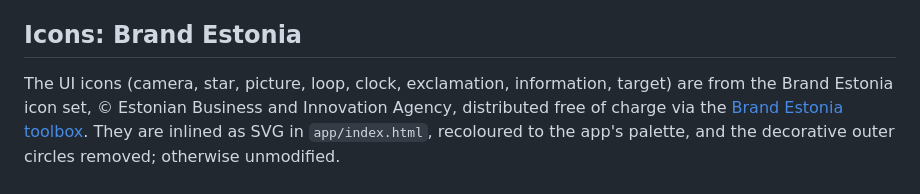
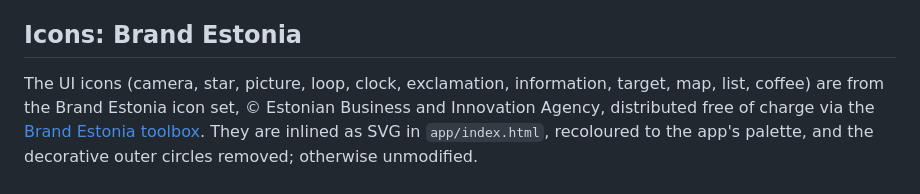
Before and after one commit to peatoe/tallinn-traffic-cam-selfie, a Markdown page: THIRD-PARTY-NOTICES.md, the part around the change. GitHub-like rendering.

```diff
--- a/THIRD-PARTY-NOTICES.md
+++ b/THIRD-PARTY-NOTICES.md
@@ -83,7 +83,7 @@ not be modified or used to create logos, wordmarks, or trademarks.
 ## Icons: Brand Estonia
 
 The UI icons (camera, star, picture, loop, clock, exclamation, information,
-target) are from the
+target, map, list, coffee) are from the
 Brand Estonia icon set, © Estonian Business and Innovation Agency, distributed
 free of charge via the
 [Brand Estonia toolbox](https://toolbox.estonia.ee/document/17). They are
```
Also changed, not shown: README.md (+7 -3 lines), app/social-card.png, docs/screenshots/gallery-mobile.png, docs/screenshots/list-mobile.png (added), docs/screenshots/map-mobile.png, docs/screenshots/sheet-mobile.png, 4 other files.
